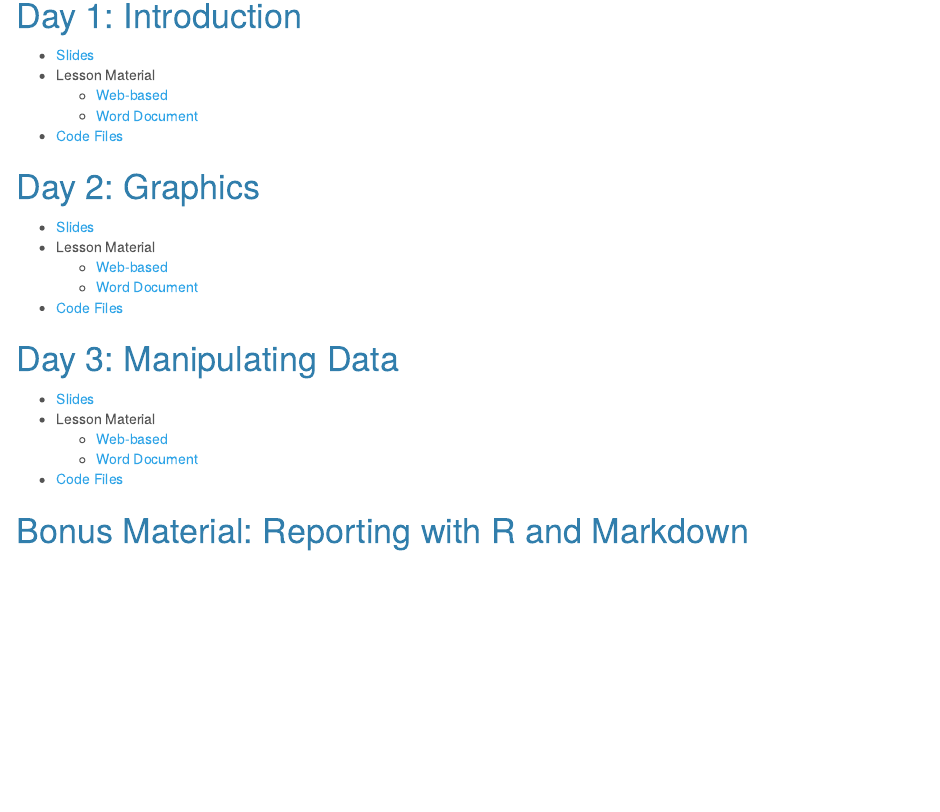
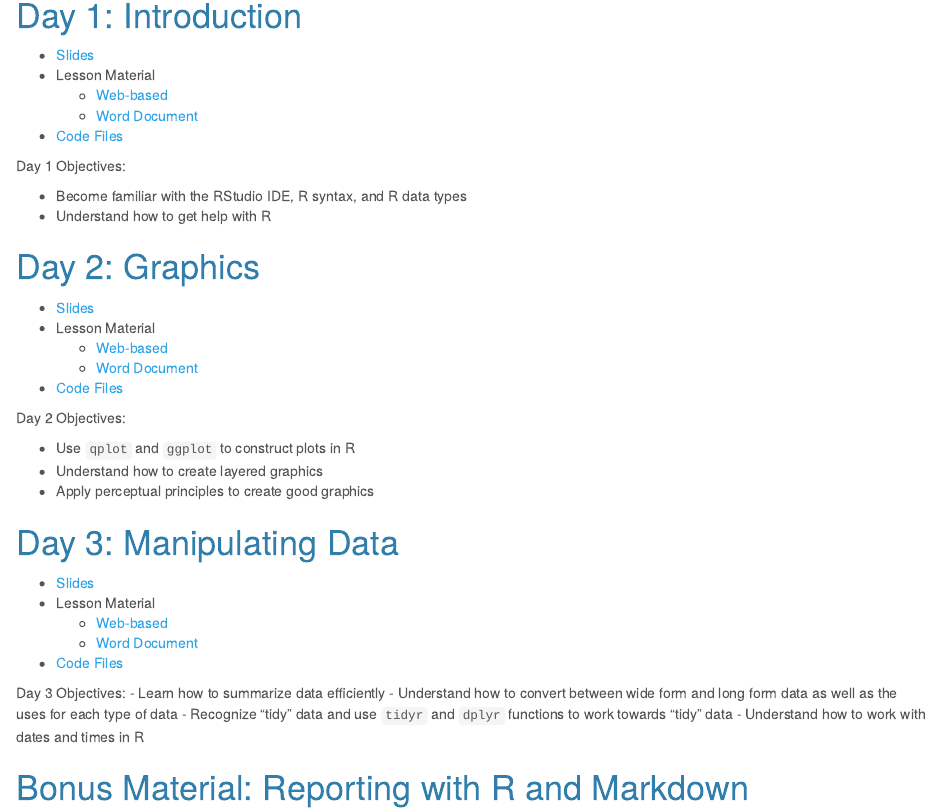
Before and after one commit to anhnguyendepocen/NPPD-Analytics-Workshop, an R Markdown document (index.Rmd): the page in a window 1100 px wide, from 90 px down. The pictures show the output file index.html that the author committed with the source, opened offline.

Commit message:
Add objectives

```diff
--- a/index.Rmd
+++ b/index.Rmd
@@ -14,7 +14,14 @@
 - Lesson Material
     - [Web-based](01.Introduction/01.guide.html)
     - [Word Document](01.Introduction/01.guide.docx)
-- [Code Files](01.Introduction/code/Code.html)
+- [Code Files](01.Introduction/code/index.html)
+
+Day 1 Objectives:
+
+- Become familiar with the RStudio IDE, R syntax, and R data types
+- Understand how to get help with R
+
+
 
 # Day 2: Graphics
 
@@ -24,6 +31,11 @@
     - [Word Document](02.Graphics/02.guide.docx)
 - [Code Files](02.Graphics/code/Code.html)
 
+Day 2 Objectives:
+
+- Use `qplot` and `ggplot` to construct plots in R
+- Understand how to create layered graphics
+- Apply perceptual principles to create good graphics
 
 # Day 3: Manipulating Data
 
@@ -33,5 +45,10 @@
     - [Word Document](03.ManipulatingData/03.guide.docx)
 - [Code Files](03.ManipulatingData/code/Code.html)
 
+Day 3 Objectives:
+- Learn how to summarize data efficiently
+- Understand how to convert between wide form and long form data as well as the uses for each type of data
+- Recognize "tidy" data and use `tidyr` and `dplyr` functions to work towards "tidy" data
+- Understand how to work with dates and times in R
 
 # Bonus Material: Reporting with R and Markdown
```
Also changed, not shown: index.html.
